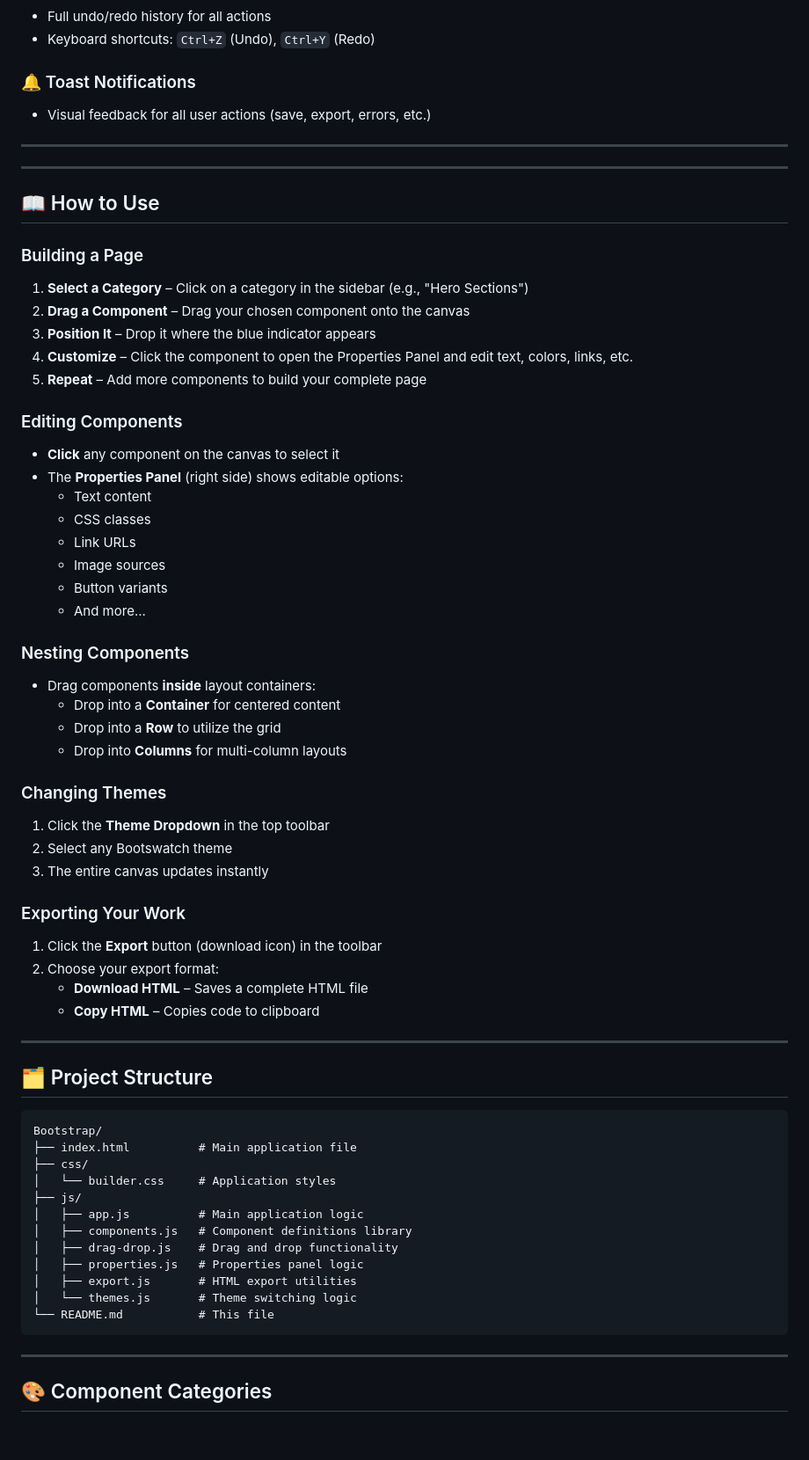
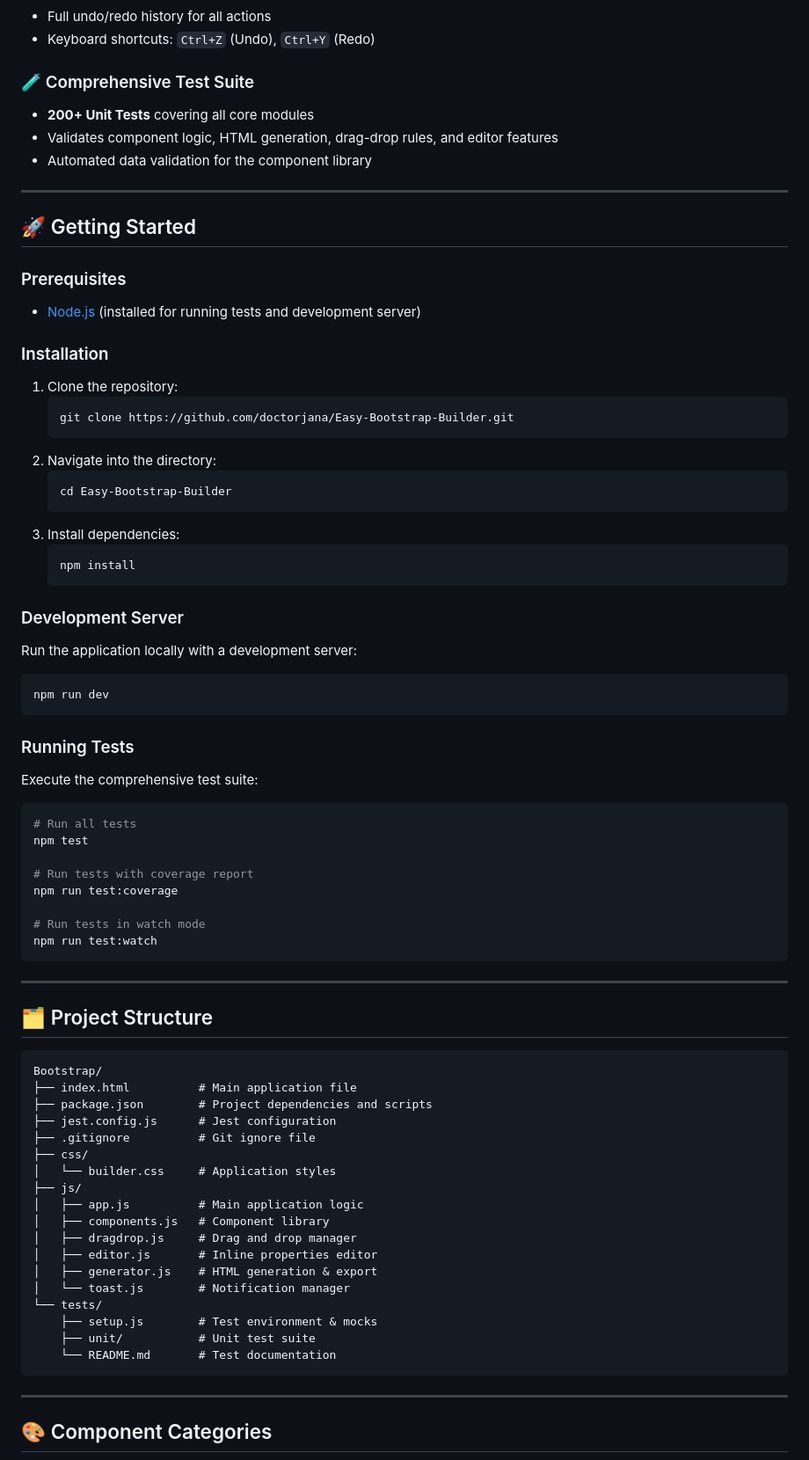
Before and after one commit to doctorjana/Easy-Bootstrap-Builder, a Markdown page: README.md, the part around the change. Shown at 88% size. Rendered like a GitHub page; blank space fills up the shorter version.

````diff
--- a/README.md
+++ b/README.md
@@ -60,53 +60,50 @@ Switch between professional themes instantly:
 - Full undo/redo history for all actions
 - Keyboard shortcuts: `Ctrl+Z` (Undo), `Ctrl+Y` (Redo)
 
-### 🔔 Toast Notifications
-- Visual feedback for all user actions (save, export, errors, etc.)
+### 🧪 Comprehensive Test Suite
+- **200+ Unit Tests** covering all core modules
+- Validates component logic, HTML generation, drag-drop rules, and editor features
+- Automated data validation for the component library
 
 ---
 
----
+## 🚀 Getting Started
 
-## 📖 How to Use
+### Prerequisites
+- [Node.js](https://nodejs.org/) (installed for running tests and development server)
 
-### Building a Page
+### Installation
+1. Clone the repository:
+   ```bash
+   git clone https://github.com/doctorjana/Easy-Bootstrap-Builder.git
+   ```
+2. Navigate into the directory:
+   ```bash
+   cd Easy-Bootstrap-Builder
+   ```
+3. Install dependencies:
+   ```bash
+   npm install
+   ```
 
-1. **Select a Category** – Click on a category in the sidebar (e.g., "Hero Sections")
-2. **Drag a Component** – Drag your chosen component onto the canvas
-3. **Position It** – Drop it where the blue indicator appears
-4. **Customize** – Click the component to open the Properties Panel and edit text, colors, links, etc.
-5. **Repeat** – Add more components to build your complete page
+### Development Server
+Run the application locally with a development server:
+```bash
+npm run dev
+```
 
-### Editing Components
+### Running Tests
+Execute the comprehensive test suite:
+```bash
+# Run all tests
+npm test
 
-- **Click** any component on the canvas to select it
-- The **Properties Panel** (right side) shows editable options:
-  - Text content
-  - CSS classes
-  - Link URLs
-  - Image sources
-  - Button variants
-  - And more...
+# Run tests with coverage report
+npm run test:coverage
 
-### Nesting Components
-
-- Drag components **inside** layout containers:
-  - Drop into a **Container** for centered content
-  - Drop into a **Row** to utilize the grid
-  - Drop into **Columns** for multi-column layouts
-
-### Changing Themes
-
-1. Click the **Theme Dropdown** in the top toolbar
-2. Select any Bootswatch theme
-3. The entire canvas updates instantly
-
-### Exporting Your Work
-
-1. Click the **Export** button (download icon) in the toolbar
-2. Choose your export format:
-   - **Download HTML** – Saves a complete HTML file
-   - **Copy HTML** – Copies code to clipboard
+# Run tests in watch mode
+npm run test:watch
+```
 
 ---
 
@@ -115,16 +112,22 @@ Switch between professional themes instantly:
 ```
 Bootstrap/
 ├── index.html          # Main application file
+├── package.json        # Project dependencies and scripts
+├── jest.config.js      # Jest configuration
+├── .gitignore          # Git ignore file
 ├── css/
 │   └── builder.css     # Application styles
 ├── js/
 │   ├── app.js          # Main application logic
-│   ├── components.js   # Component definitions library
-│   ├── drag-drop.js    # Drag and drop functionality
-│   ├── properties.js   # Properties panel logic
-│   ├── export.js       # HTML export utilities
-│   └── themes.js       # Theme switching logic
-└── README.md           # This file
+│   ├── components.js   # Component library
+│   ├── dragdrop.js     # Drag and drop manager
+│   ├── editor.js       # Inline properties editor
+│   ├── generator.js    # HTML generation & export
+│   └── toast.js        # Notification manager
+└── tests/
+    ├── setup.js        # Test environment & mocks
+    ├── unit/           # Unit test suite
+    └── README.md       # Test documentation
 ```
 
 ---
````
